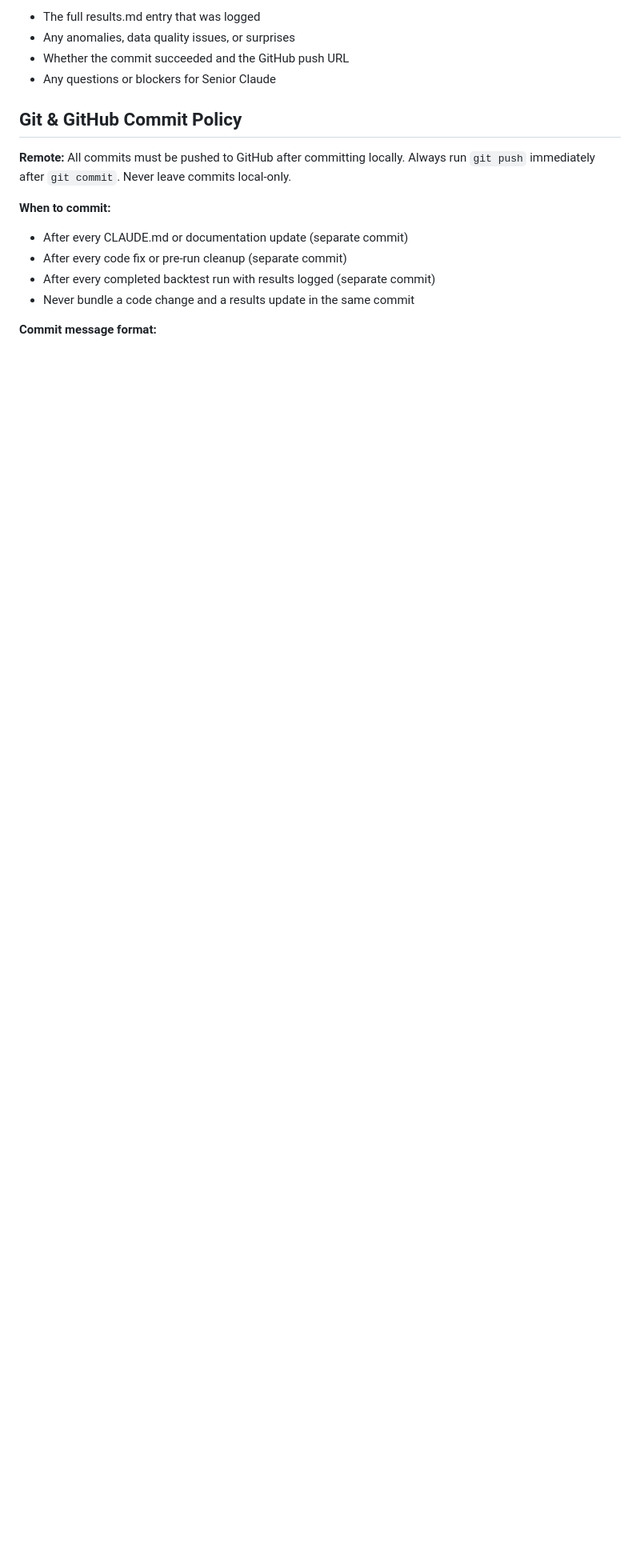
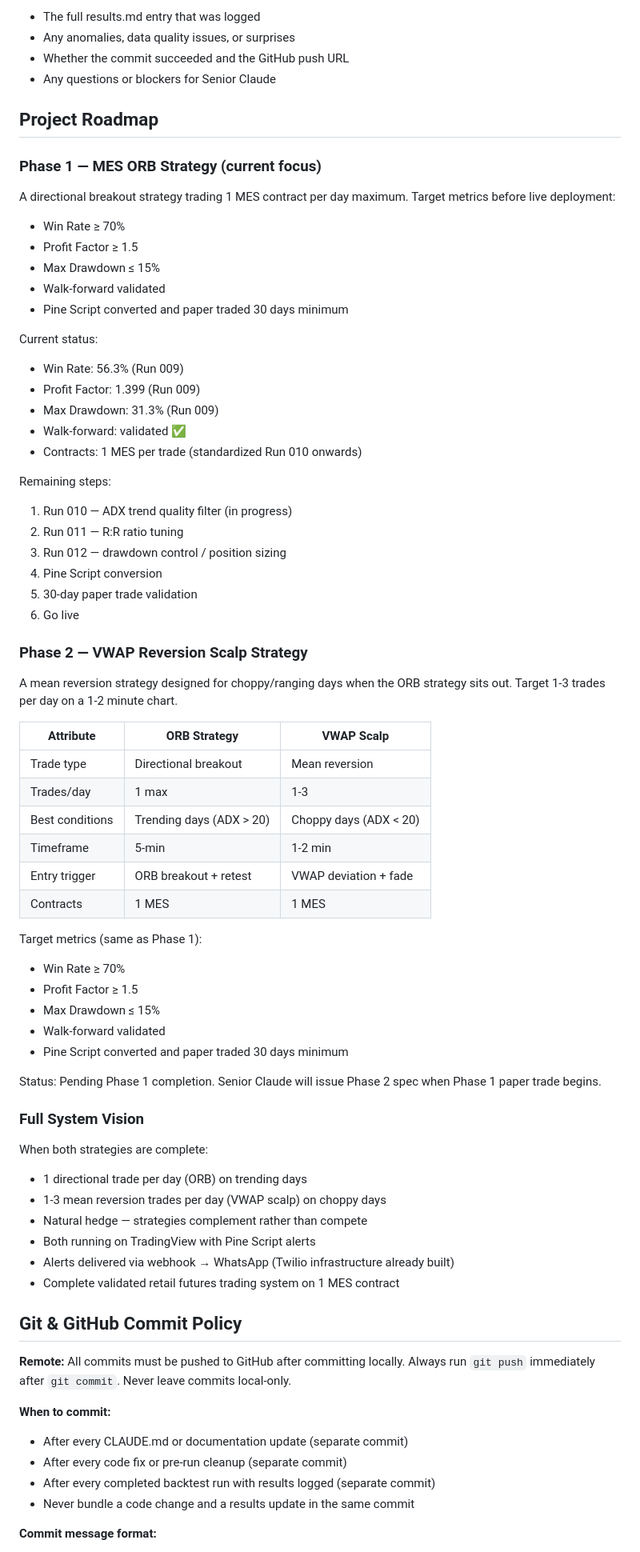
Before and after one commit to jimmuell/mes-orb-strategy, a Markdown page: CLAUDE.md, the part around the change. Shown at 80% size. GitHub-like rendering; blank space fills up the shorter version.

Commit message:
docs: add full project roadmap Phase 1 and Phase 2 to CLAUDE.md

```diff
--- a/CLAUDE.md
+++ b/CLAUDE.md
@@ -26,6 +26,64 @@ When reporting back always include:
 - Any anomalies, data quality issues, or surprises
 - Whether the commit succeeded and the GitHub push URL
 - Any questions or blockers for Senior Claude
+
+## Project Roadmap
+
+### Phase 1 — MES ORB Strategy (current focus)
+A directional breakout strategy trading 1 MES contract per day maximum.
+Target metrics before live deployment:
+- Win Rate ≥ 70%
+- Profit Factor ≥ 1.5
+- Max Drawdown ≤ 15%
+- Walk-forward validated
+- Pine Script converted and paper traded 30 days minimum
+
+Current status:
+- Win Rate: 56.3% (Run 009)
+- Profit Factor: 1.399 (Run 009)
+- Max Drawdown: 31.3% (Run 009)
+- Walk-forward: validated ✅
+- Contracts: 1 MES per trade (standardized Run 010 onwards)
+
+Remaining steps:
+1. Run 010 — ADX trend quality filter (in progress)
+2. Run 011 — R:R ratio tuning
+3. Run 012 — drawdown control / position sizing
+4. Pine Script conversion
+5. 30-day paper trade validation
+6. Go live
+
+### Phase 2 — VWAP Reversion Scalp Strategy
+A mean reversion strategy designed for choppy/ranging days when the ORB
+strategy sits out. Target 1-3 trades per day on a 1-2 minute chart.
+
+| Attribute | ORB Strategy | VWAP Scalp |
+|---|---|---|
+| Trade type | Directional breakout | Mean reversion |
+| Trades/day | 1 max | 1-3 |
+| Best conditions | Trending days (ADX > 20) | Choppy days (ADX < 20) |
+| Timeframe | 5-min | 1-2 min |
+| Entry trigger | ORB breakout + retest | VWAP deviation + fade |
+| Contracts | 1 MES | 1 MES |
+
+Target metrics (same as Phase 1):
+- Win Rate ≥ 70%
+- Profit Factor ≥ 1.5
+- Max Drawdown ≤ 15%
+- Walk-forward validated
+- Pine Script converted and paper traded 30 days minimum
+
+Status: Pending Phase 1 completion. Senior Claude will issue Phase 2
+spec when Phase 1 paper trade begins.
+
+### Full System Vision
+When both strategies are complete:
+- 1 directional trade per day (ORB) on trending days
+- 1-3 mean reversion trades per day (VWAP scalp) on choppy days
+- Natural hedge — strategies complement rather than compete
+- Both running on TradingView with Pine Script alerts
+- Alerts delivered via webhook → WhatsApp (Twilio infrastructure already built)
+- Complete validated retail futures trading system on 1 MES contract
 
 ## Git & GitHub Commit Policy
 
```
